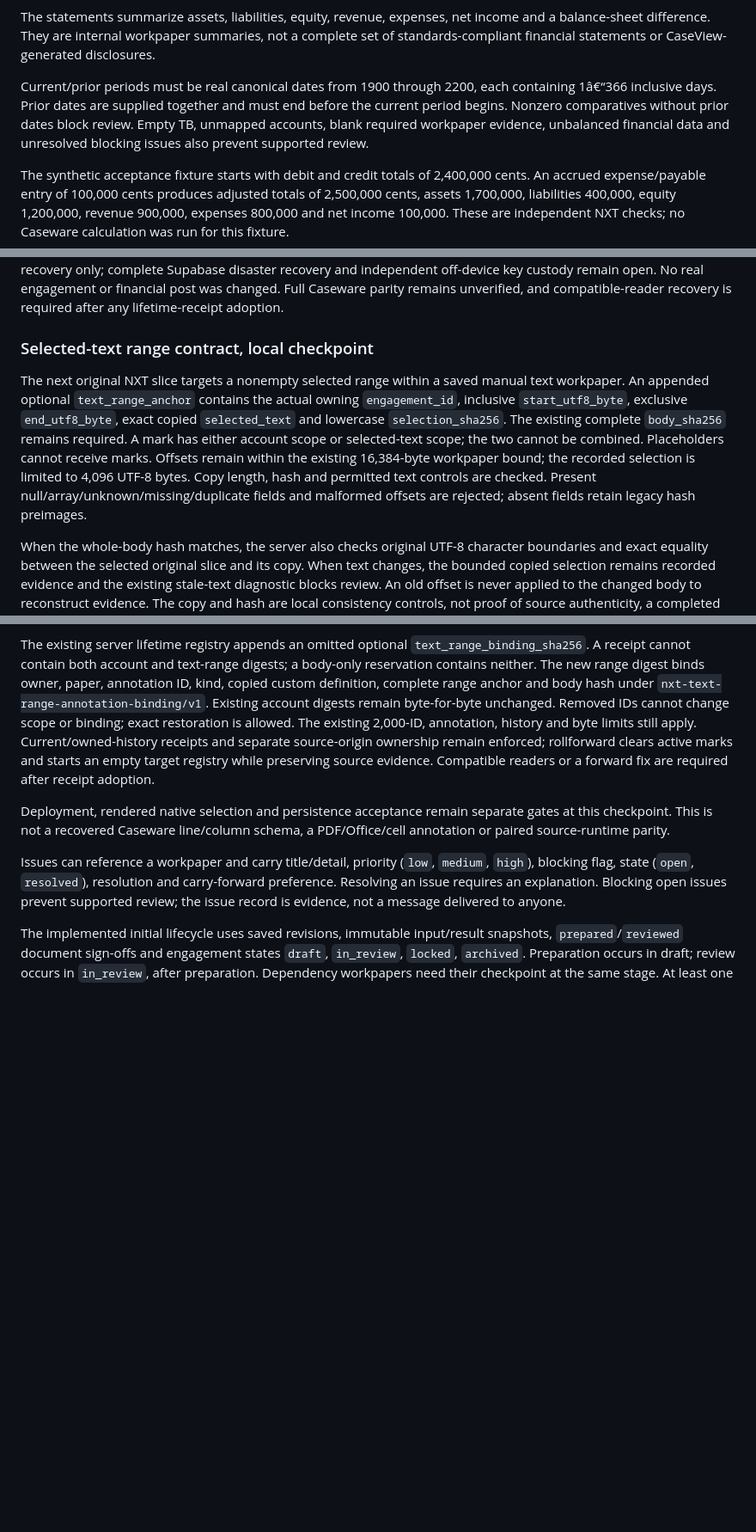
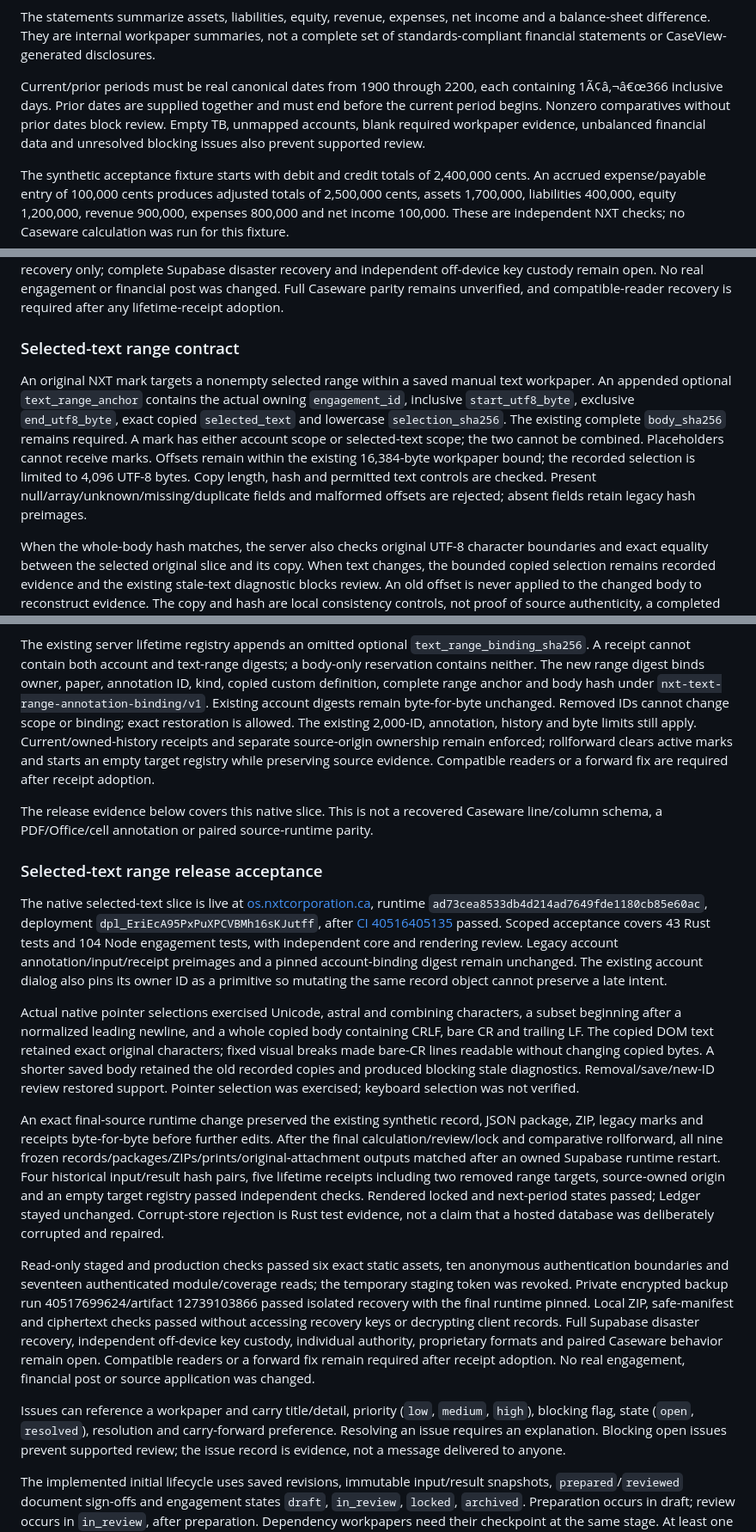
Before and after one commit to Stiggtechnologies/nxt-os, a Markdown page: docs/NXT_ENGAGEMENTS.md, 3 parts joined by grey strips. Shown at 86% size. Drawn GitHub-style; blank space fills up the shorter version.

Commit message:
Record selected-text release acceptance and remaining parity limits

```diff
--- a/docs/NXT_ENGAGEMENTS.md
+++ b/docs/NXT_ENGAGEMENTS.md
@@ -20,7 +20,7 @@ Analysis returns:
 
 The statements summarize assets, liabilities, equity, revenue, expenses, net income and a balance-sheet difference. They are internal workpaper summaries, not a complete set of standards-compliant financial statements or CaseView-generated disclosures.
 
-Current/prior periods must be real canonical dates from 1900 through 2200, each containing 1â€“366 inclusive days. Prior dates are supplied together and must end before the current period begins. Nonzero comparatives without prior dates block review. Empty TB, unmapped accounts, blank required workpaper evidence, unbalanced financial data and unresolved blocking issues also prevent supported review.
+Current/prior periods must be real canonical dates from 1900 through 2200, each containing 1Ã¢â‚¬â€œ366 inclusive days. Prior dates are supplied together and must end before the current period begins. Nonzero comparatives without prior dates block review. Empty TB, unmapped accounts, blank required workpaper evidence, unbalanced financial data and unresolved blocking issues also prevent supported review.
 
 The synthetic acceptance fixture starts with debit and credit totals of 2,400,000 cents. An accrued expense/payable entry of 100,000 cents produces adjusted totals of 2,500,000 cents, assets 1,700,000, liabilities 400,000, equity 1,200,000, revenue 900,000, expenses 800,000 and net income 100,000. These are independent NXT checks; no Caseware calculation was run for this fixture.
 
@@ -68,9 +68,9 @@ Actual rendered synthetic forms exercised the two-stage picker, copied custom ac
 
 GET-only staged and production checks verified six exact static assets, ten anonymous authentication boundaries and seventeen authenticated module/coverage reads; the temporary staging token was revoked. Private encrypted backup run 40508480174/artifact 12735213931 passed isolated recovery with this runtime pinned. Local safe-manifest, ZIP and ciphertext checks passed without reading recovery keys or decrypting client records. This verifies compatible NXT Store recovery only; complete Supabase disaster recovery and independent off-device key custody remain open. No real engagement or financial post was changed. Full Caseware parity remains unverified, and compatible-reader recovery is required after any lifetime-receipt adoption.
 
-### Selected-text range contract, local checkpoint
+### Selected-text range contract
 
-The next original NXT slice targets a nonempty selected range within a saved manual text workpaper. An appended optional `text_range_anchor` contains the actual owning `engagement_id`, inclusive `start_utf8_byte`, exclusive `end_utf8_byte`, exact copied `selected_text` and lowercase `selection_sha256`. The existing complete `body_sha256` remains required. A mark has either account scope or selected-text scope; the two cannot be combined. Placeholders cannot receive marks. Offsets remain within the existing 16,384-byte workpaper bound; the recorded selection is limited to 4,096 UTF-8 bytes. Copy length, hash and permitted text controls are checked. Present null/array/unknown/missing/duplicate fields and malformed offsets are rejected; absent fields retain legacy hash preimages.
+An original NXT mark targets a nonempty selected range within a saved manual text workpaper. An appended optional `text_range_anchor` contains the actual owning `engagement_id`, inclusive `start_utf8_byte`, exclusive `end_utf8_byte`, exact copied `selected_text` and lowercase `selection_sha256`. The existing complete `body_sha256` remains required. A mark has either account scope or selected-text scope; the two cannot be combined. Placeholders cannot receive marks. Offsets remain within the existing 16,384-byte workpaper bound; the recorded selection is limited to 4,096 UTF-8 bytes. Copy length, hash and permitted text controls are checked. Present null/array/unknown/missing/duplicate fields and malformed offsets are rejected; absent fields retain legacy hash preimages.
 
 When the whole-body hash matches, the server also checks original UTF-8 character boundaries and exact equality between the selected original slice and its copy. When text changes, the bounded copied selection remains recorded evidence and the existing stale-text diagnostic blocks review. An old offset is never applied to the changed body to reconstruct evidence. The copy and hash are local consistency controls, not proof of source authenticity, a completed procedure or verified individual attribution.
 
@@ -78,7 +78,17 @@ The browser first chooses a saved nonempty manual paper, then uses a native sele
 
 The existing server lifetime registry appends an omitted optional `text_range_binding_sha256`. A receipt cannot contain both account and text-range digests; a body-only reservation contains neither. The new range digest binds owner, paper, annotation ID, kind, copied custom definition, complete range anchor and body hash under `nxt-text-range-annotation-binding/v1`. Existing account digests remain byte-for-byte unchanged. Removed IDs cannot change scope or binding; exact restoration is allowed. The existing 2,000-ID, annotation, history and byte limits still apply. Current/owned-history receipts and separate source-origin ownership remain enforced; rollforward clears active marks and starts an empty target registry while preserving source evidence. Compatible readers or a forward fix are required after receipt adoption.
 
-Deployment, rendered native selection and persistence acceptance remain separate gates at this checkpoint. This is not a recovered Caseware line/column schema, a PDF/Office/cell annotation or paired source-runtime parity.
+The release evidence below covers this native slice. This is not a recovered Caseware line/column schema, a PDF/Office/cell annotation or paired source-runtime parity.
+
+### Selected-text range release acceptance
+
+The native selected-text slice is live at [os.nxtcorporation.ca](https://os.nxtcorporation.ca), runtime `ad73cea8533db4d214ad7649fde1180cb85e60ac`, deployment `dpl_EriEcA95PxPuXPCVBMh16sKJutff`, after [CI 40516405135](https://github.com/Stiggtechnologies/nxt-os/actions/runs/40516405135) passed. Scoped acceptance covers 43 Rust tests and 104 Node engagement tests, with independent core and rendering review. Legacy account annotation/input/receipt preimages and a pinned account-binding digest remain unchanged. The existing account dialog also pins its owner ID as a primitive so mutating the same record object cannot preserve a late intent.
+
+Actual native pointer selections exercised Unicode, astral and combining characters, a subset beginning after a normalized leading newline, and a whole copied body containing CRLF, bare CR and trailing LF. The copied DOM text retained exact original characters; fixed visual breaks made bare-CR lines readable without changing copied bytes. A shorter saved body retained the old recorded copies and produced blocking stale diagnostics. Removal/save/new-ID review restored support. Pointer selection was exercised; keyboard selection was not verified.
+
+An exact final-source runtime change preserved the existing synthetic record, JSON package, ZIP, legacy marks and receipts byte-for-byte before further edits. After the final calculation/review/lock and comparative rollforward, all nine frozen records/packages/ZIPs/prints/original-attachment outputs matched after an owned Supabase runtime restart. Four historical input/result hash pairs, five lifetime receipts including two removed range targets, source-owned origin and an empty target registry passed independent checks. Rendered locked and next-period states passed; Ledger stayed unchanged. Corrupt-store rejection is Rust test evidence, not a claim that a hosted database was deliberately corrupted and repaired.
+
+Read-only staged and production checks passed six exact static assets, ten anonymous authentication boundaries and seventeen authenticated module/coverage reads; the temporary staging token was revoked. Private encrypted backup run 40517699624/artifact 12739103866 passed isolated recovery with the final runtime pinned. Local ZIP, safe-manifest and ciphertext checks passed without accessing recovery keys or decrypting client records. Full Supabase disaster recovery, independent off-device key custody, individual authority, proprietary formats and paired Caseware behavior remain open. Compatible readers or a forward fix remain required after receipt adoption. No real engagement, financial post or source application was changed.
 
 Issues can reference a workpaper and carry title/detail, priority (`low`, `medium`, `high`), blocking flag, state (`open`, `resolved`), resolution and carry-forward preference. Resolving an issue requires an explanation. Blocking open issues prevent supported review; the issue record is evidence, not a message delivered to anyone.
 
```
Also changed, not shown: other parts of docs/NXT_ENGAGEMENTS.md (+2 -2 lines), docs/CASEWARE_PARITY_AUDIT.md (+3 -3 lines), docs/GAP_CLOSURE_STATUS.md (+1 -0 lines).
